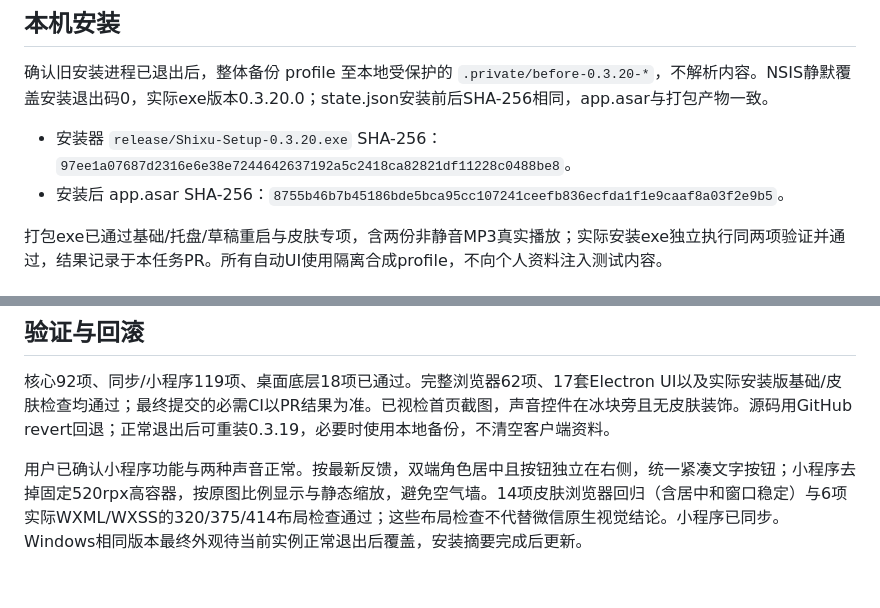
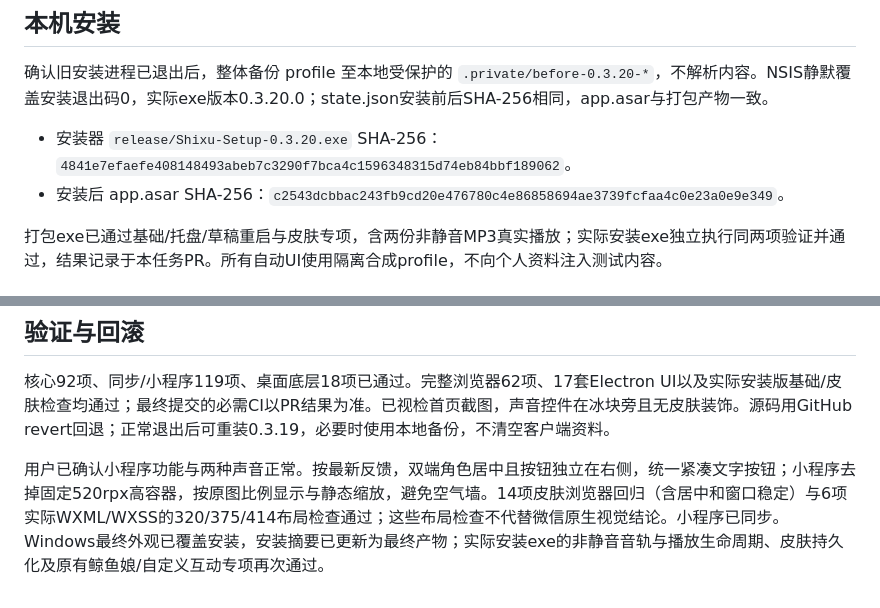
Before and after one commit to HYX-2024-1020/shixu, a Markdown page: docs/releases/windows-0.3.20.md, 2 parts joined by grey strips. GitHub-like rendering.

Commit message:
docs(release): record final centered 0.3.20 installation

```diff
--- a/docs/releases/windows-0.3.20.md
+++ b/docs/releases/windows-0.3.20.md
@@ -14,8 +14,8 @@
 
 确认旧安装进程已退出后，整体备份 profile 至本地受保护的 `.private/before-0.3.20-*`，不解析内容。NSIS静默覆盖安装退出码0，实际exe版本0.3.20.0；state.json安装前后SHA-256相同，app.asar与打包产物一致。
 
-- 安装器 `release/Shixu-Setup-0.3.20.exe` SHA-256：`97ee1a07687d2316e6e38e7244642637192a5c2418ca82821df11228c0488be8`。
-- 安装后 app.asar SHA-256：`8755b46b7b45186bde5bca95cc107241ceefb836ecfda1f1e9caaf8a03f2e9b5`。
+- 安装器 `release/Shixu-Setup-0.3.20.exe` SHA-256：`4841e7efaefe408148493abeb7c3290f7bca4c1596348315d74eb84bbf189062`。
+- 安装后 app.asar SHA-256：`c2543dcbbac243fb9cd20e476780c4e86858694ae3739fcfaa4c0e23a0e9e349`。
 
 打包exe已通过基础/托盘/草稿重启与皮肤专项，含两份非静音MP3真实播放；实际安装exe独立执行同两项验证并通过，结果记录于本任务PR。所有自动UI使用隔离合成profile，不向个人资料注入测试内容。
 
@@ -28,4 +28,4 @@
 核心92项、同步/小程序119项、桌面底层18项已通过。完整浏览器62项、17套Electron UI以及实际安装版基础/皮肤检查均通过；最终提交的必需CI以PR结果为准。已视检首页截图，声音控件在冰块旁且无皮肤装饰。源码用GitHub revert回退；正常退出后可重装0.3.19，必要时使用本地备份，不清空客户端资料。
 
 
-用户已确认小程序功能与两种声音正常。按最新反馈，双端角色居中且按钮独立在右侧，统一紧凑文字按钮；小程序去掉固定520rpx高容器，按原图比例显示与静态缩放，避免空气墙。14项皮肤浏览器回归（含居中和窗口稳定）与6项实际WXML/WXSS的320/375/414布局检查通过；这些布局检查不代替微信原生视觉结论。小程序已同步。Windows相同版本最终外观待当前实例正常退出后覆盖，安装摘要完成后更新。
+用户已确认小程序功能与两种声音正常。按最新反馈，双端角色居中且按钮独立在右侧，统一紧凑文字按钮；小程序去掉固定520rpx高容器，按原图比例显示与静态缩放，避免空气墙。14项皮肤浏览器回归（含居中和窗口稳定）与6项实际WXML/WXSS的320/375/414布局检查通过；这些布局检查不代替微信原生视觉结论。小程序已同步。Windows最终外观已覆盖安装，安装摘要已更新为最终产物；实际安装exe的非静音音轨与播放生命周期、皮肤持久化及原有鲸鱼娘/自定义互动专项再次通过。
```
Also changed, not shown: docs/client-parity.md (+1 -1 lines).
